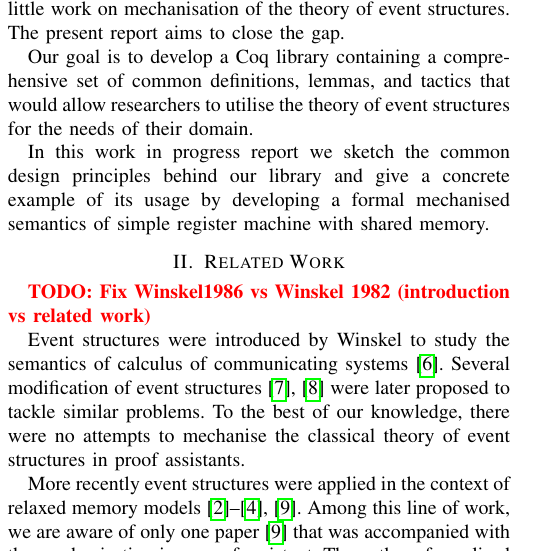
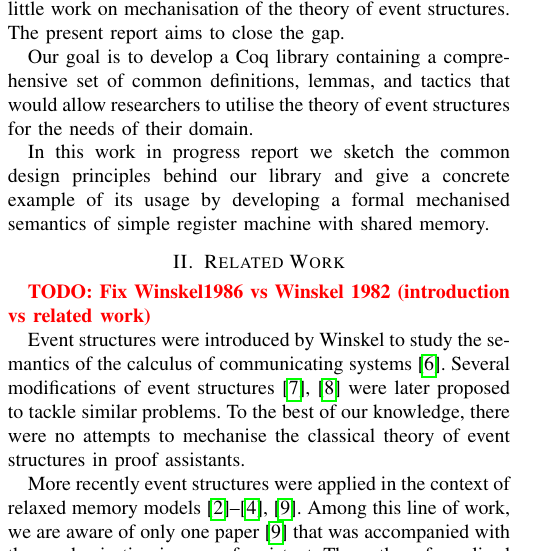
Before and after one commit to Event-Structures/event-struct, a LaTeX paper (papers/SYRCoSE/main.tex, which reads papers/SYRCoSE/related.tex): part of one column of page 1 of 6, cut so that both start at the same text. Compiled offline with pdfLaTeX; a missing font is replaced by an installed copy or a similar font; a LaTeX package or settings file that is missing is left out.

Commit message:
Related work: typos / grammar

```diff
--- a/papers/SYRCoSE/related.tex
+++ b/papers/SYRCoSE/related.tex
@@ -3,8 +3,8 @@
 \todo{Fix Winskel1986 vs Winskel 1982 (introduction vs related work)}
 
 Event structures were introduced by Winskel to study the semantics of
-calculus of communicating systems~\cite{Winskel:82}.
-Several modification of event structures~\cite{Langerak:91, Boudol-Castellani:1991}
+the calculus of communicating systems~\cite{Winskel:82}.
+Several modifications of event structures~\cite{Langerak:91, Boudol-Castellani:1991}
 were later proposed to tackle similar problems.
 To the best of our knowledge, there were no attempts
 to mechanise the classical theory of event structures
```
